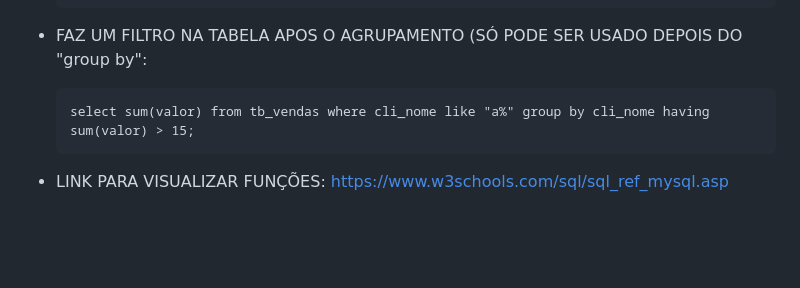
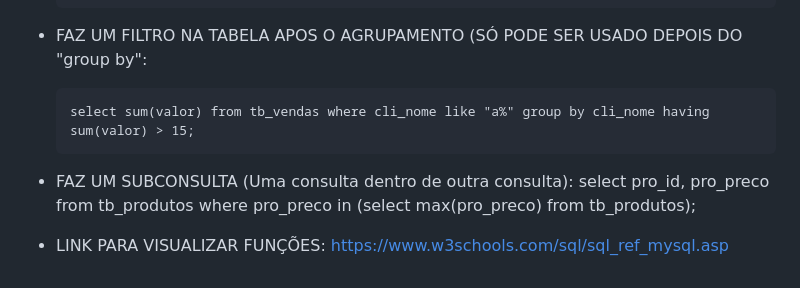
Before and after one commit to joao-marcos-azvd/Estudos-de-programacao, a Markdown page: Banco_Dados/Comandosbd.md, the part around the change. Rendered like a GitHub page; blank space fills up the shorter version.

```diff
--- a/Banco_Dados/Comandosbd.md
+++ b/Banco_Dados/Comandosbd.md
@@ -125,4 +125,8 @@
 
       select sum(valor) from tb_vendas where cli_nome like "a%" group by cli_nome having sum(valor) > 15;
 
+- FAZ UM SUBCONSULTA (Uma consulta dentro de outra consulta):
+        select pro_id, pro_preco from tb_produtos
+        where pro_preco in (select max(pro_preco) from tb_produtos);
+
 - LINK PARA VISUALIZAR FUNÇÕES: https://www.w3schools.com/sql/sql_ref_mysql.asp
```
